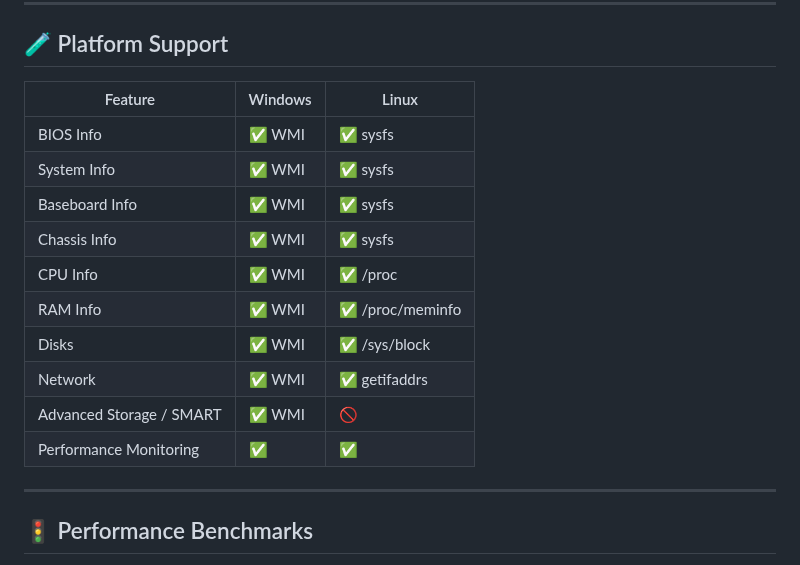
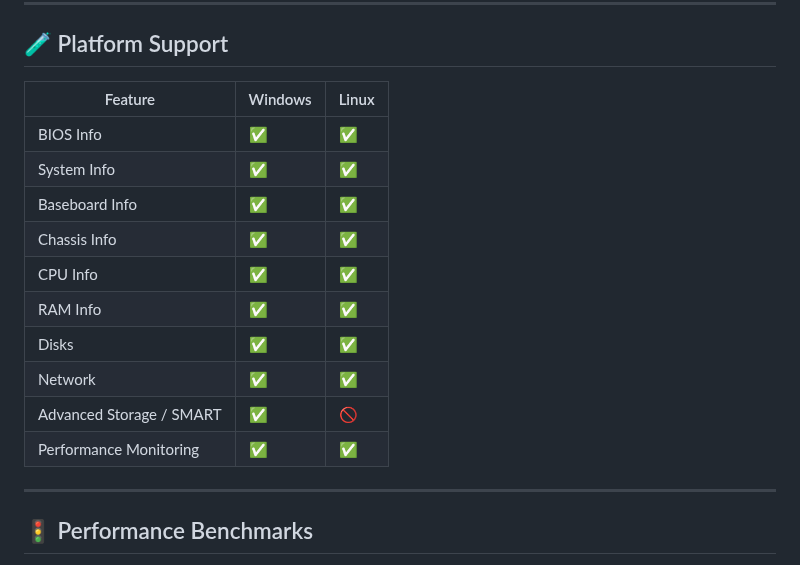
Before and after one commit to gafoo173/HardView, a Markdown page: README.md, the part around the change. GitHub-like rendering.

```diff
--- a/README.md
+++ b/README.md
@@ -186,18 +186,18 @@ classDiagram
 
 ## 🧪 Platform Support
 
-| Feature                  | Windows | Linux           |
-| ------------------------ | ------- | --------------- |
-| BIOS Info                | ✅ WMI   | ✅ sysfs         |
-| System Info              | ✅ WMI   | ✅ sysfs         |
-| Baseboard Info           | ✅ WMI   | ✅ sysfs         |
-| Chassis Info             | ✅ WMI   | ✅ sysfs         |
-| CPU Info                 | ✅ WMI   | ✅ /proc         |
-| RAM Info                 | ✅ WMI   | ✅ /proc/meminfo |
-| Disks                    | ✅ WMI   | ✅ /sys/block    |
-| Network                  | ✅ WMI   | ✅ getifaddrs    |
-| Advanced Storage / SMART | ✅ WMI   | 🚫              |
-| Performance Monitoring   | ✅       | ✅               |
+| Feature                  | Windows | Linux|
+| ------------------------ | ------- | -----|
+| BIOS Info                | ✅    | ✅    |
+| System Info              | ✅    | ✅    |
+| Baseboard Info           | ✅    | ✅    |
+| Chassis Info             | ✅    | ✅    |
+| CPU Info                 | ✅    | ✅    |
+| RAM Info                 | ✅    | ✅    |
+| Disks                    | ✅    | ✅    |
+| Network                  | ✅    | ✅    |
+| Advanced Storage / SMART | ✅    | 🚫    |
+| Performance Monitoring   | ✅    | ✅    |
 
 ---
 
```
